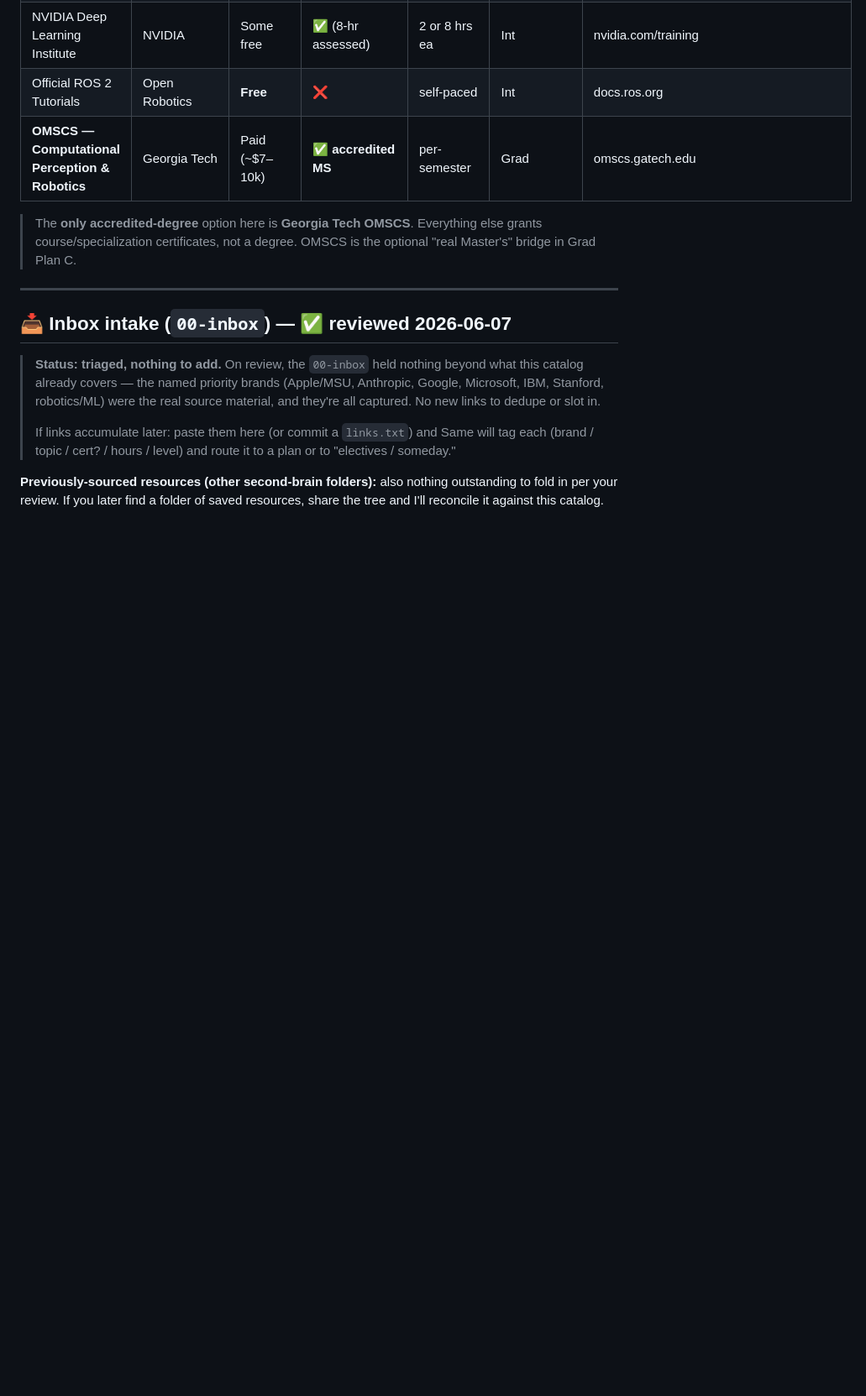
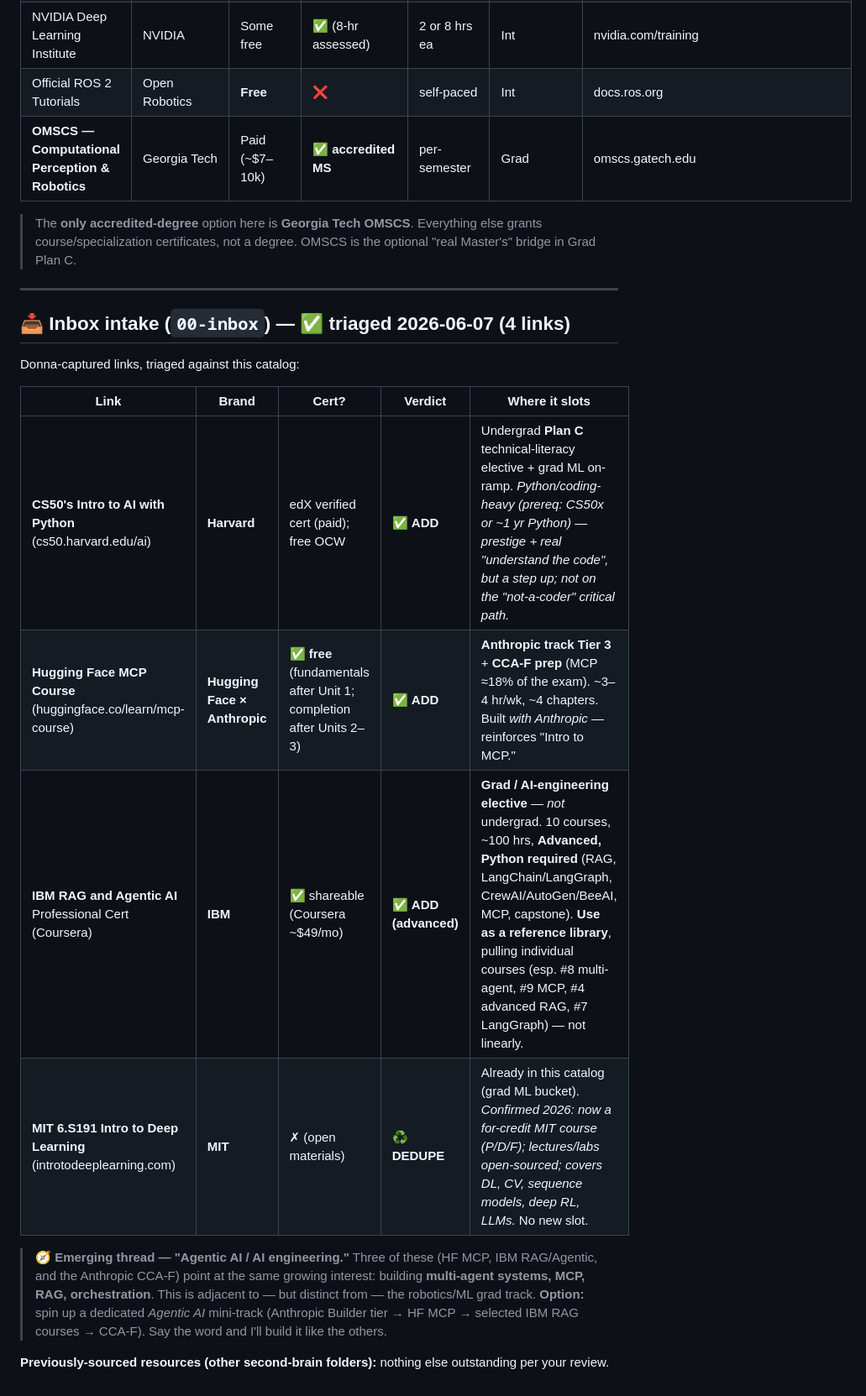
Before and after one commit to kp8896/kevans-plate, a Markdown page: curriculum/01-course-catalog.md, the part around the change. Shown at 84% size. GitHub-like rendering; blank space fills up the shorter version.

Commit message:
Triage 4 inbox links: add CS50 AI, HF MCP Course, IBM RAG/Agentic; dedupe MIT 6.S191
- Catalog inbox section: triage table with verdict + slot for each
- Harvard CS50 AI -> Plan C technical-literacy elective + grad on-ramp (Python-heavy)
- HF MCP Course (Anthropic-partnered, free cert) -> Anthropic Tier 3 + CCA-F prep
- IBM RAG & Agentic AI -> advanced grad/AI-engineering elective (reference library)
- MIT 6.S191 -> dedupe (already cataloged); confirmed 2026 details
- Flag emerging 'Agentic AI' mini-track option (HF MCP + IBM RAG + CCA-F)

```diff
--- a/curriculum/01-course-catalog.md
+++ b/curriculum/01-course-catalog.md
@@ -174,17 +174,23 @@ original synthesized notes** — never verbatim course content.
 
 ---
 
-## 📥 Inbox intake (`00-inbox`) — ✅ reviewed 2026-06-07
+## 📥 Inbox intake (`00-inbox`) — ✅ triaged 2026-06-07 (4 links)
 
-> **Status: triaged, nothing to add.** On review, the `00-inbox` held nothing
-> beyond what this catalog already covers — the named priority brands (Apple/MSU,
-> Anthropic, Google, Microsoft, IBM, Stanford, robotics/ML) were the real source
-> material, and they're all captured. No new links to dedupe or slot in.
->
-> If links accumulate later: paste them here (or commit a `links.txt`) and Same
-> will tag each (brand / topic / cert? / hours / level) and route it to a plan or
-> to "electives / someday."
+Donna-captured links, triaged against this catalog:
 
-**Previously-sourced resources (other second-brain folders):** also nothing
-outstanding to fold in per your review. If you later find a folder of saved
-resources, share the tree and I'll reconcile it against this catalog.
+| Link | Brand | Cert? | Verdict | Where it slots |
+|---|---|---|---|---|
+| **CS50's Intro to AI with Python** (cs50.harvard.edu/ai) | **Harvard** | edX verified cert (paid); free OCW | ✅ **ADD** | Undergrad **Plan C** technical-literacy elective + grad ML on-ramp. *Python/coding-heavy (prereq: CS50x or ~1 yr Python) — prestige + real "understand the code", but a step up; not on the "not-a-coder" critical path.* |
+| **Hugging Face MCP Course** (huggingface.co/learn/mcp-course) | **Hugging Face × Anthropic** | ✅ **free** (fundamentals after Unit 1; completion after Units 2–3) | ✅ **ADD** | **Anthropic track Tier 3** + **CCA-F prep** (MCP ≈18% of the exam). ~3–4 hr/wk, ~4 chapters. Built *with Anthropic* — reinforces "Intro to MCP." |
+| **IBM RAG and Agentic AI** Professional Cert (Coursera) | **IBM** | ✅ shareable (Coursera ~$49/mo) | ✅ **ADD (advanced)** | **Grad / AI-engineering elective** — *not* undergrad. 10 courses, ~100 hrs, **Advanced, Python required** (RAG, LangChain/LangGraph, CrewAI/AutoGen/BeeAI, MCP, capstone). **Use as a reference library**, pulling individual courses (esp. #8 multi-agent, #9 MCP, #4 advanced RAG, #7 LangGraph) — not linearly. |
+| **MIT 6.S191 Intro to Deep Learning** (introtodeeplearning.com) | **MIT** | ✗ (open materials) | ♻️ **DEDUPE** | Already in this catalog (grad ML bucket). *Confirmed 2026: now a for-credit MIT course (P/D/F); lectures/labs open-sourced; covers DL, CV, sequence models, deep RL, LLMs.* No new slot. |
+
+> 🧭 **Emerging thread — "Agentic AI / AI engineering."** Three of these (HF MCP,
+> IBM RAG/Agentic, and the Anthropic CCA-F) point at the same growing interest:
+> building **multi-agent systems, MCP, RAG, orchestration**. This is adjacent to —
+> but distinct from — the robotics/ML grad track. **Option:** spin up a dedicated
+> *Agentic AI* mini-track (Anthropic Builder tier → HF MCP → selected IBM RAG
+> courses → CCA-F). Say the word and I'll build it like the others.
+
+**Previously-sourced resources (other second-brain folders):** nothing else
+outstanding per your review.
```
Also changed, not shown: curriculum/anthropic/_path.md (+9 -1 lines).
